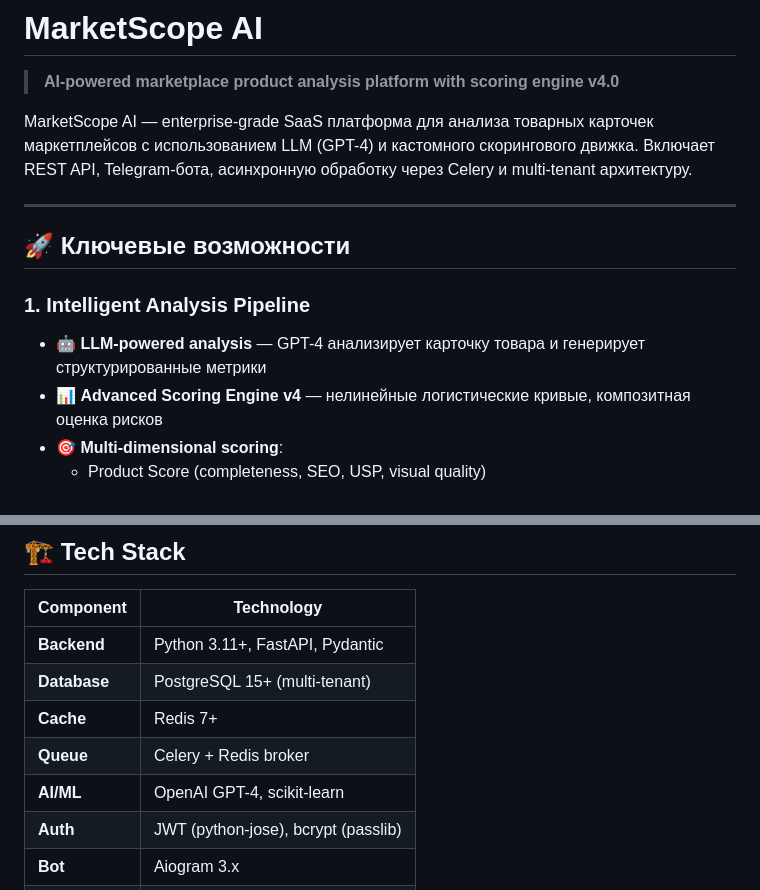
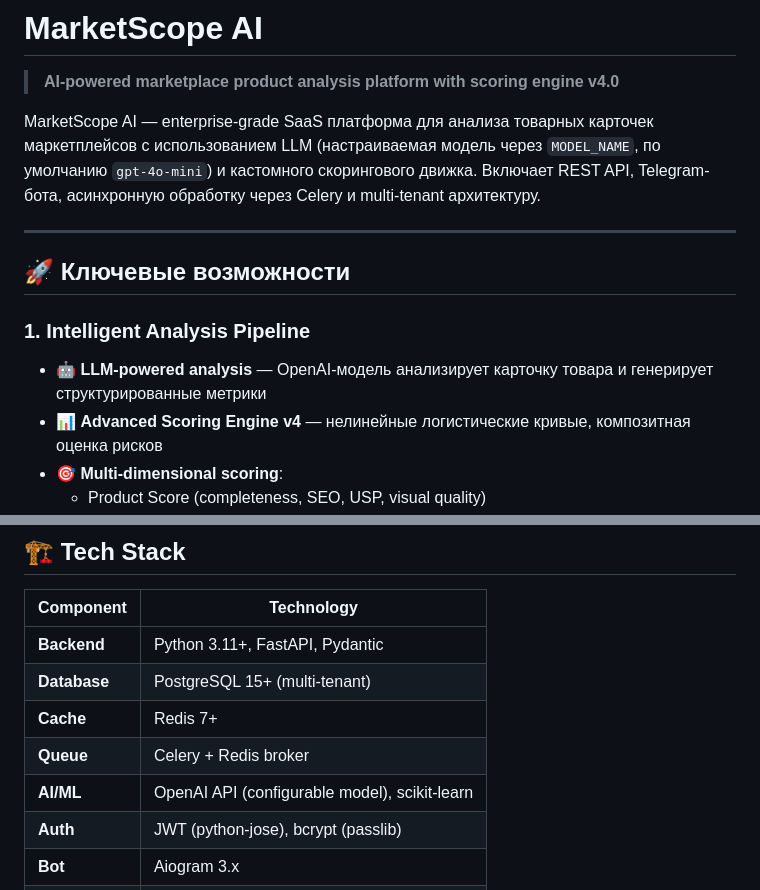
Before and after one commit to Alexsey111/MarketScope-AI, a Markdown page: README.md, 2 parts joined by grey strips. GitHub-like rendering.

Commit message:
Sync README with configured OpenAI model

```diff
--- a/README.md
+++ b/README.md
@@ -2,14 +2,14 @@
 
 > **AI-powered marketplace product analysis platform with scoring engine v4.0**
 
-MarketScope AI — enterprise-grade SaaS платформа для анализа товарных карточек маркетплейсов с использованием LLM (GPT-4) и кастомного скорингового движка. Включает REST API, Telegram-бота, асинхронную обработку через Celery и multi-tenant архитектуру.
+MarketScope AI — enterprise-grade SaaS платформа для анализа товарных карточек маркетплейсов с использованием LLM (настраиваемая модель через `MODEL_NAME`, по умолчанию `gpt-4o-mini`) и кастомного скорингового движка. Включает REST API, Telegram-бота, асинхронную обработку через Celery и multi-tenant архитектуру.
 
 ---
 
 ## 🚀 **Ключевые возможности**
 
 ### **1. Intelligent Analysis Pipeline**
-- 🤖 **LLM-powered analysis** — GPT-4 анализирует карточку товара и генерирует структурированные метрики
+- 🤖 **LLM-powered analysis** — OpenAI-модель анализирует карточку товара и генерирует структурированные метрики
 - 📊 **Advanced Scoring Engine v4** — нелинейные логистические кривые, композитная оценка рисков
 - 🎯 **Multi-dimensional scoring**:
   - Product Score (completeness, SEO, USP, visual quality)
@@ -48,7 +48,7 @@ MarketScope AI — enterprise-grade SaaS платформа для анализ
 | **Database** | PostgreSQL 15+ (multi-tenant) |
 | **Cache** | Redis 7+ |
 | **Queue** | Celery + Redis broker |
-| **AI/ML** | OpenAI GPT-4, scikit-learn |
+| **AI/ML** | OpenAI API (configurable model), scikit-learn |
 | **Auth** | JWT (python-jose), bcrypt (passlib) |
 | **Bot** | Aiogram 3.x |
 | **Migrations** | Alembic |
```
